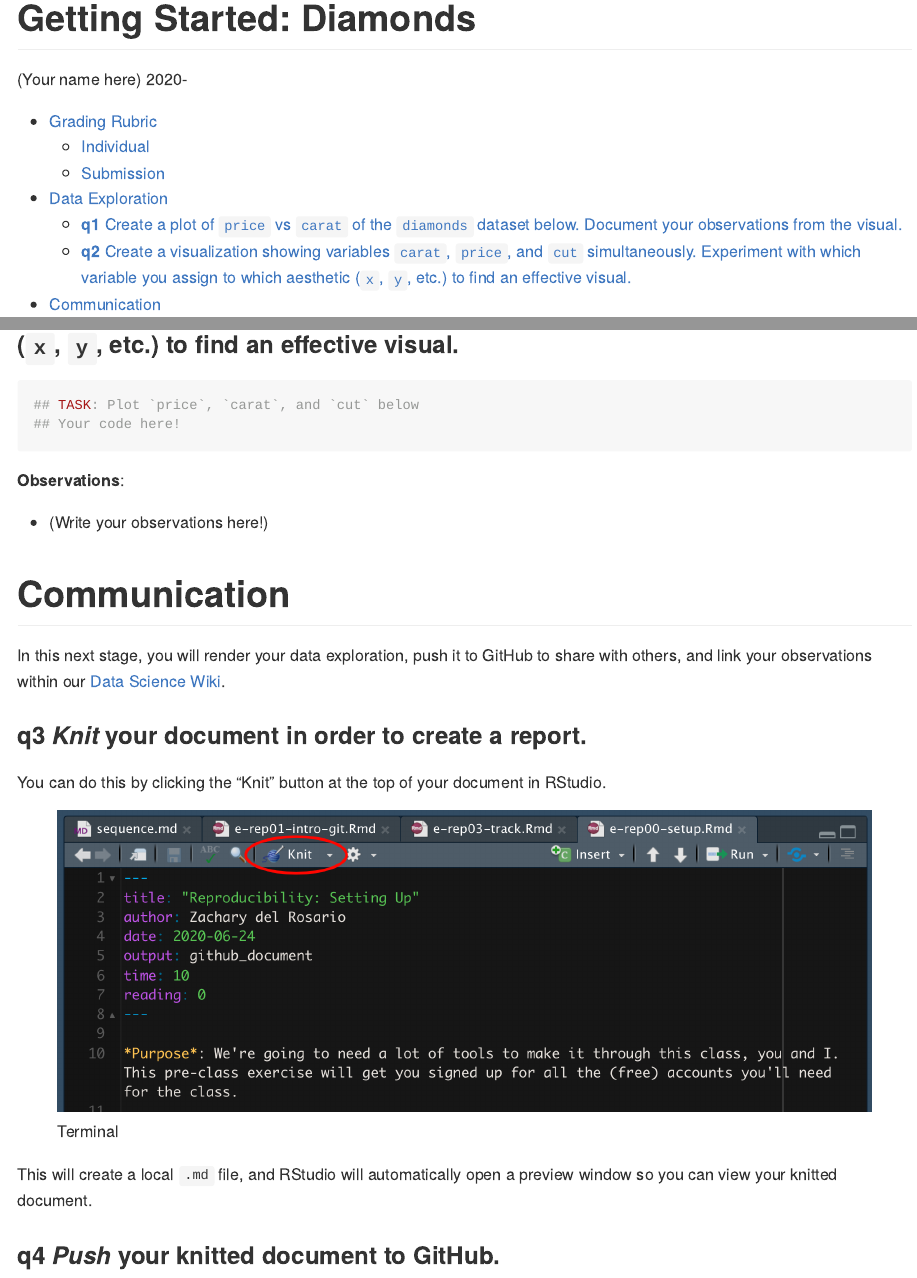
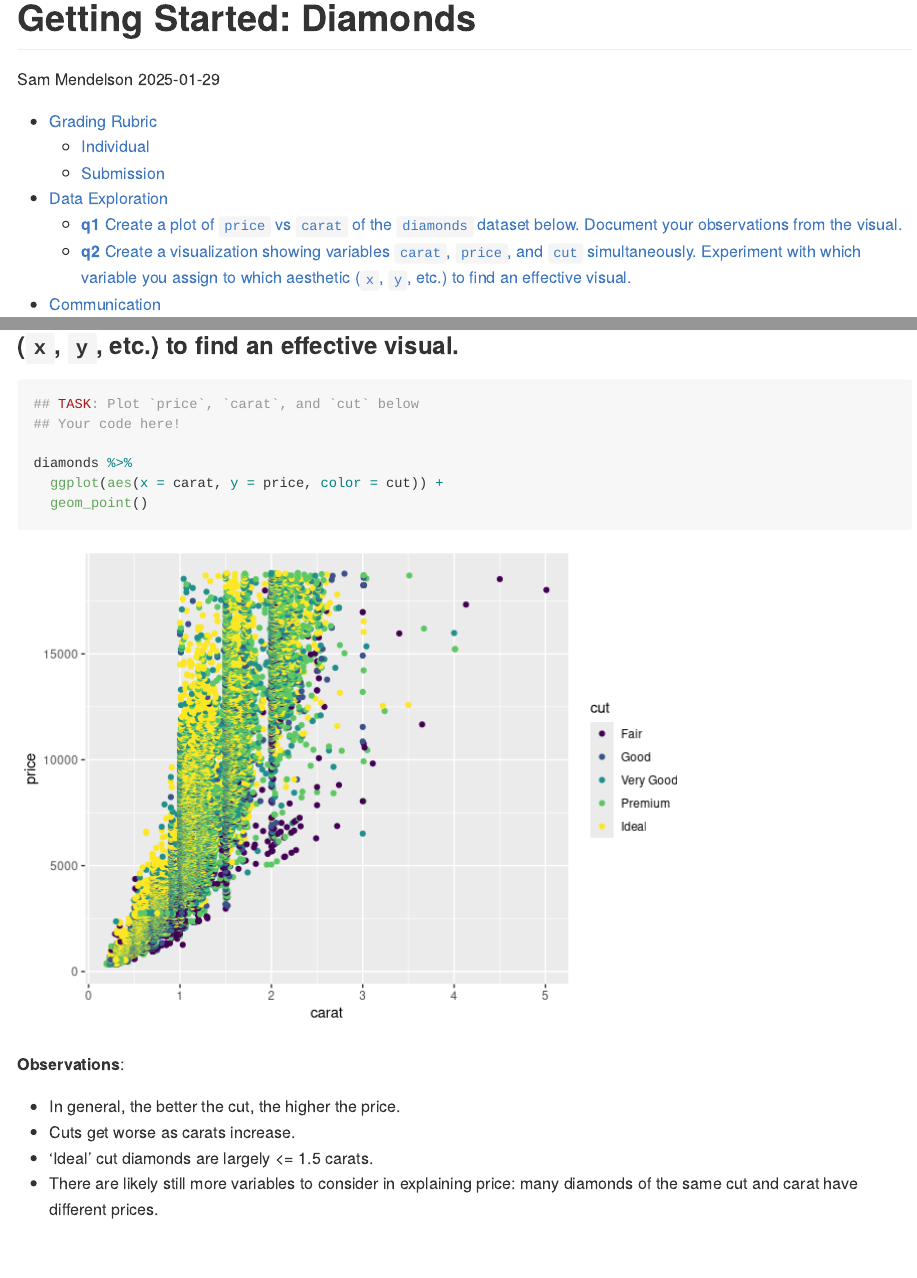
Before and after one commit to iamtheyammer/data-science-sp25, an R Markdown document (challenges/c00-diamonds-assignment.Rmd): the page in a window 1100 px wide, from its top, and a second part further down, joined at a grey line. Rendered offline with R 4.5, knitr and Pandoc, with nearby package versions.

Commit message:
Complete challenge 1

````diff
--- a/challenges/c00-diamonds-assignment.Rmd
+++ b/challenges/c00-diamonds-assignment.Rmd
@@ -1,7 +1,7 @@
 ---
 title: "Getting Started: Diamonds"
-author: "(Your name here)"
-date: 2020-
+author: "Sam Mendelson"
+date: 2025-01-29
 output:
   github_document:
     toc: true
@@ -69,8 +76,14 @@
+diamonds %>%
+  ggplot(aes(x = carat, y = price, color = cut)) +
+  geom_point()
 ```
 
 **Observations**:
 
-- (Write your observations here!)
+- In general, the better the cut, the higher the price.
+- Cuts get worse as carats increase.
+- 'Ideal' cut diamonds are largely <= 1.5 carats.
+- There are likely still more variables to consider in explaining price: many diamonds of the same cut and carat have different prices.
 
 
 # Communication
````
Also changed, not shown: challenges/c00-diamonds-assignment.md (added), challenges/c00-diamonds-assignment_files/figure-gfm/q1-task-1.png (added), challenges/c00-diamonds-assignment_files/figure-gfm/q2-task-1.png (added), challenges/c00-diamonds-assignment.Rmd (9 more changed lines).
